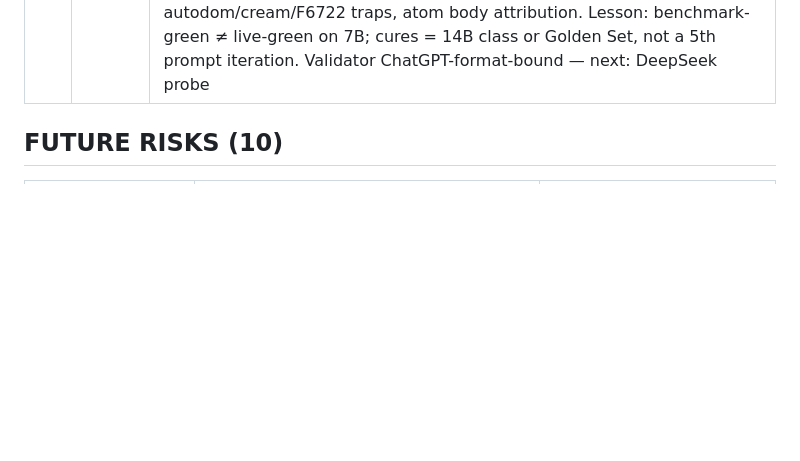
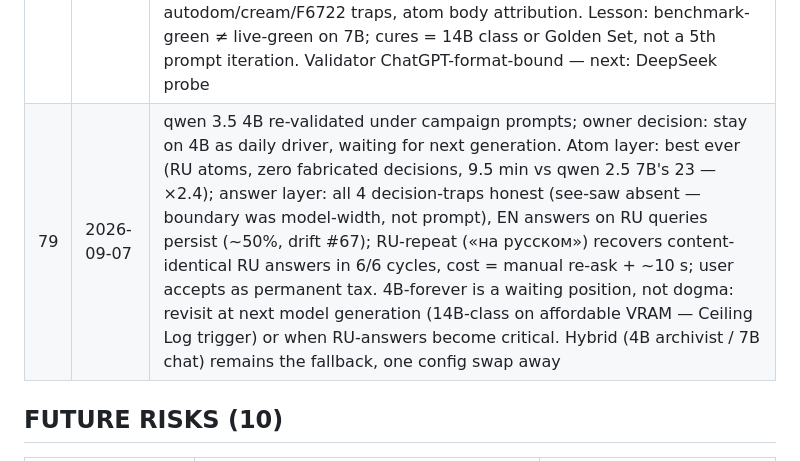
Before and after one commit to vigor19831/ai-assistant, a Markdown page: docs/drift.md, the part around the change. GitHub-like rendering; blank space fills up the shorter version.

```diff
--- a/docs/drift.md
+++ b/docs/drift.md
@@ -83,6 +83,7 @@ the rest were plain bugfixes.
 | 76 | 2026-09-05 | config-liveness audit (owner: "do yaml fields control anything?"): CLEAN — 0 dead knobs; 7 mapper builders pass every field (post-#53/#57 wiring sound); external consumers OK (run_servers `n_gpu_layers`/`server_context_size`, prepare_docs `archivist.*`); `debug` alive (main.py:90). Method: reader-pattern grep (`cfg.field`), not word-count — `logger.debug` noise gives false readers. Budget knobs frictionless at bench contexts (72-263 tok vs 4800) — await real-corpus loads |
 | 77 | 2026-09-05 | First live A/B eval (5 own chat docs, 12 questions): atoms pipeline PROVEN — retrieval completeness up (categories→models, final recommendations surface, URL-noise gone, ~24 min/135 KB). DECISION TEST FAILED on live RU chats: 7 assistant opinions labeled `Status: decision` (subject inversion — "я бы выбрал" → "user decided"); atoms turned weak hallucination into evidenced lie: Q9 regressed from honest "I don't know" to "Вы выбрали Sprinter" with atom as proof. Root cause isolated by probe (manual status demotion → honest answers restored): the atom Status label, not retrieval/generation. Fix task: `ARCHIVIST_PROMPT` decision-test hardening (7B inverts speaker in RU dialogues; test-guard from task 1 in place). Manual atom edits = measurement probe only, never a process |
 | 78 | 2026-09-06 | decision-guard campaign closed at benchmark maxima: 17/17 + 9/9 (first ever, multi-turn-1 green ×3). Live eval exposes a see-saw the benchmark cannot: rule 12 ± fact-examples oscillates on the advice-as-answer class (4 swings, both directions: watch-advice quoted as decision-answer; router-recommendation falsely refused with its atom in Sources). Stable floor: validator auto-demotions (zero manual edits), autodom/cream/F6722 traps, atom body attribution. Lesson: benchmark-green ≠ live-green on 7B; cures = 14B class or Golden Set, not a 5th prompt iteration. Validator ChatGPT-format-bound — next: DeepSeek probe |
+| 79 | 2026-09-07 | qwen 3.5 4B re-validated under campaign prompts; owner decision: stay on 4B as daily driver, waiting for next generation. Atom layer: best ever (RU atoms, zero fabricated decisions, 9.5 min vs qwen 2.5 7B's 23 — ×2.4); answer layer: all 4 decision-traps honest (see-saw absent — boundary was model-width, not prompt), EN answers on RU queries persist (~50%, drift #67); RU-repeat («на русском») recovers content-identical RU answers in 6/6 cycles, cost = manual re-ask + ~10 s; user accepts as permanent tax. 4B-forever is a waiting position, not dogma: revisit at next model generation (14B-class on affordable VRAM — Ceiling Log trigger) or when RU-answers become critical. Hybrid (4B archivist / 7B chat) remains the fallback, one config swap away |
 
 ## FUTURE RISKS (10)
 | Risk | Trigger | When to fix |
```
